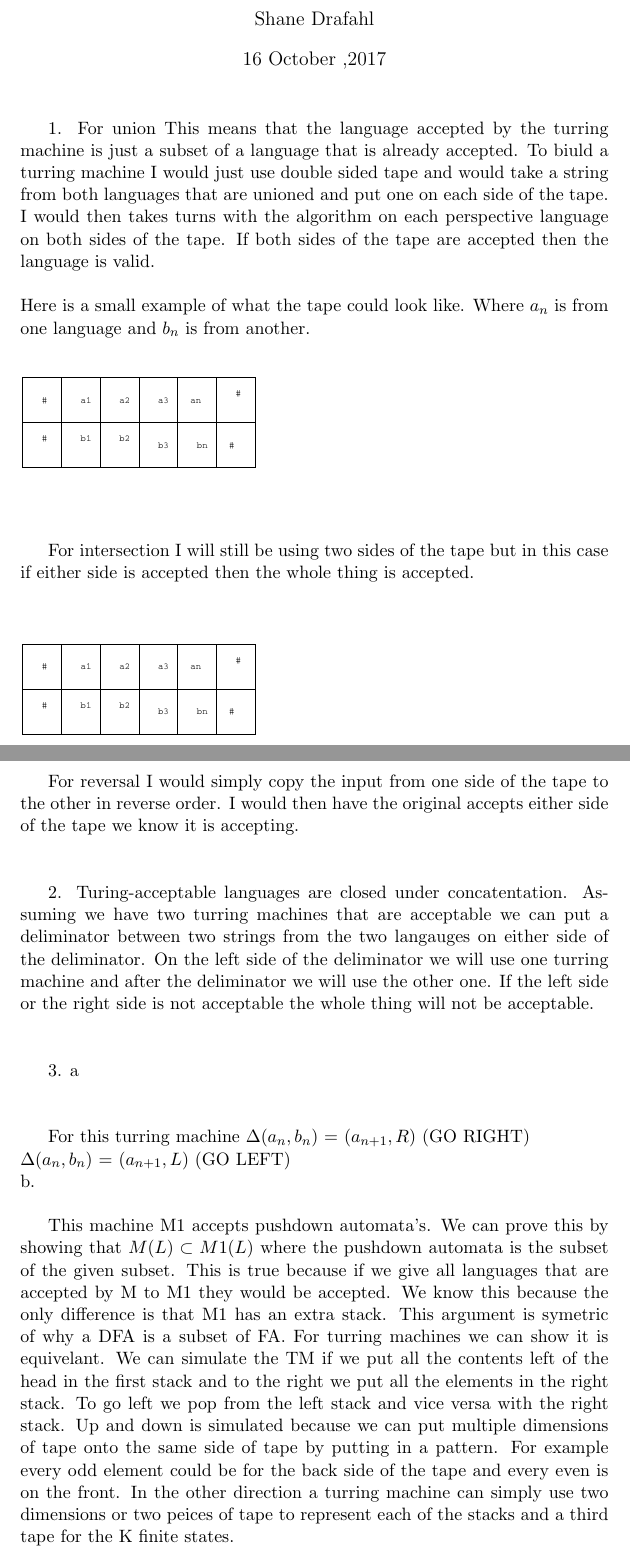
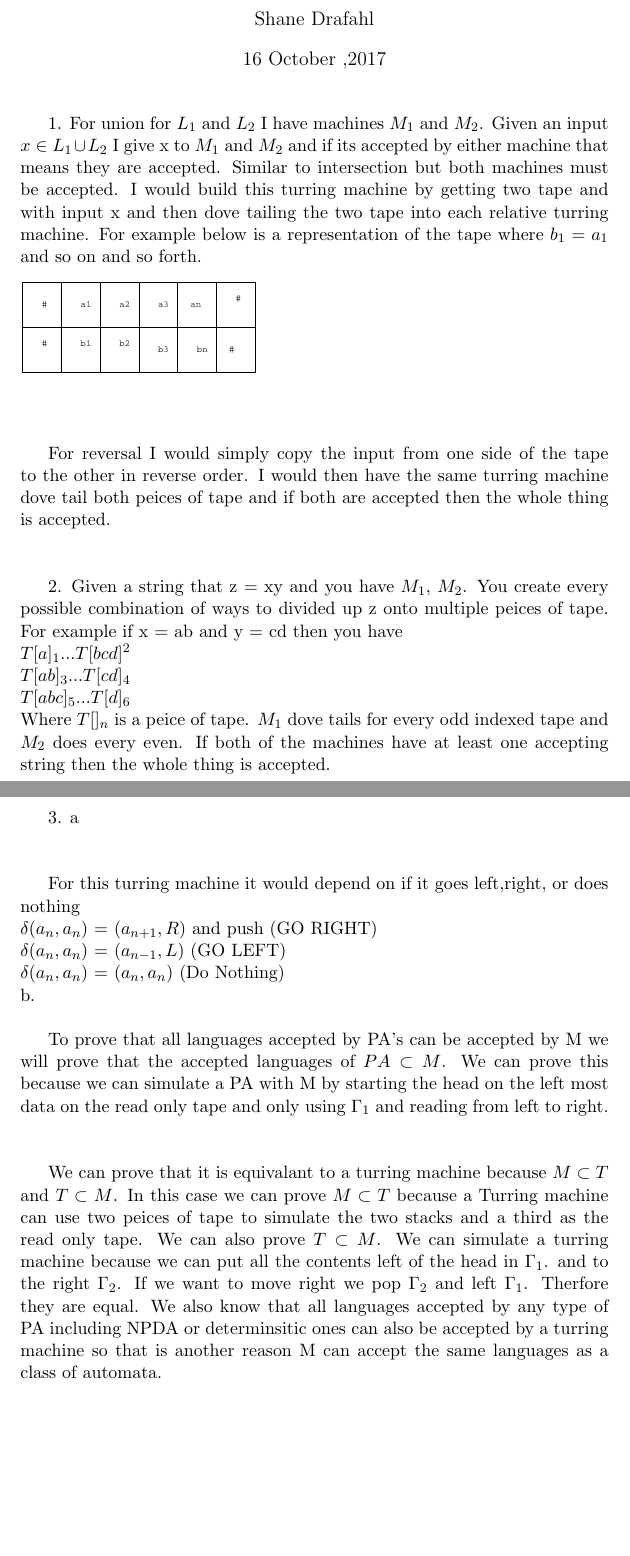
Before and after one commit to sdrafahl/COMS-331, a LaTeX problem sheet (hw10/hw10.tex): two parts of pages 1 and 2 of 2, joined at a grey line, cut so that both start at the same text, the shorter picture padded with empty space. Compiled offline with pdfLaTeX.

Commit message:
small change

```diff
--- a/hw10/hw10.tex
+++ b/hw10/hw10.tex
@@ -12,28 +12,14 @@
     \begin{document}
     \maketitle
 
-     1. For union This means that the language accepted by the turring machine
-     is just a subset of a language that is already accepted. To biuld a turring machine
-     I would just use double sided tape and would take a string from both languages that
-     are unioned and put one on each side of the tape. I would then takes turns with
-     the algorithm on each perspective language on both sides of the tape. If both sides of the tape
-     are accepted then the language is valid.
+     1. For union for $ L_{1} $ and $ L_{2} $ I have machines $ M_{1} $ and $ M_{2} $. Given
+     an input $ x \in L_{1} \cup L_{2} $ I give x to $ M_{1} $ and $ M_{2} $ and if its accepted by
+     either machine that means they are accepted. Similar to intersection but both machines must be accepted.
+     I would build this turring machine by getting two tape and with input x and then dove tailing the
+     two tape into each relative turring machine. For example below is a representation of the tape
+     where $ b_{1} = a_{1} $ and so on and so forth.
 
-     $ \newline $
-        Here is a small example of what the tape could look like. Where $ a_{n} $ is from one language
-        and $ b_{n} $ is from another.
-     $ \newline $
 
-    \begin{figure}[!htb]
-        \includegraphics[scale=.7]{./turring.eps}
-    \end{figure}
-
-    $ \newline $
-
-    For intersection I will still be using two sides of the tape but in this case if either side
-    is accepted then the whole thing is accepted.
-
-    $ \newline $
 
     \begin{figure}[!htb]
         \includegraphics[scale=.7]{./turring.eps}
@@ -42,15 +28,25 @@
     $ \newline $
 
     For reversal I would simply copy the input from one side of the tape to the other in reverse
-    order. I would then have the original accepts either side of the tape we know it is accepting.
+    order. I would then have the same turring machine dove tail both peices of tape and if both are
+    accepted then the whole thing is accepted.
 
     $ \newline $
 
-    2. Turing-acceptable languages are closed under concatentation. Assuming we have two turring
-    machines that are acceptable we can put a deliminator between two strings from the
-    two langauges on either side of the deliminator. On the left side of the deliminator
-    we will use one turring machine and after the deliminator we will use the other one.
-    If the left side or the right side is not acceptable the whole thing will not be acceptable.
+    2. Given a string that z = xy and you have $ M_{1} $, $ M_{2} $. You create every possible combination
+    of ways to divided up z onto multiple peices of tape. For example if x = ab and y = cd then
+    you have
+    $ \newline $
+    $ T[a]_{1} ...  T[bcd]^{2} $
+    $ \newline $
+    $ T[ab]_{3} ... T[cd]_{4} $
+    $ \newline $
+    $  T[abc]_{5} ... T[d]_{6} $
+    $ \newline $
+    Where $ T[]_{n} $ is a peice of tape. $ M_{1} $ dove tails for every odd indexed tape and $ M_{2} $
+    does every even. If both of the machines have at least one accepting string then the whole thing is
+    accepted.
+
 
     $ \newline $
 
@@ -58,26 +54,33 @@
 
     $ \newline $
 
-    For this turring machine $ \Delta (a_{n}, b_{n}) $ = $ (a_{n + 1}, R) $ (GO RIGHT)
+    For this turring machine it would depend on if it goes left,right, or does nothing
     $ \newline $
-    $ \Delta (a_{n}, b_{n}) $ = $ (a_{n + 1}, L) $ (GO LEFT)
+    $ \delta (a_{n}, a_{n}) $ = $ (a_{n + 1}, R) $ and push  (GO RIGHT)
+    $ \newline $
+    $ \delta (a_{n}, a_{n}) $ = $ (a_{n - 1}, L) $ (GO LEFT)
+    $ \newline $
+    $ \delta (a_{n}, a_{n}) $ = $ (a_{n}, a_{n}) $ (Do Nothing)
     $ \newline $
     b.
     $ \newline $
 
-    This machine M1 accepts pushdown automata's. We can prove this by showing that
-    $ M(L) \subset M1(L) $ where the pushdown automata is the subset of the given subset.
-    This is true because if we give all languages that are accepted by M to M1 they would be
-    accepted. We know this because the only difference is that M1 has an extra stack.
-    This argument is symetric of why a DFA is a subset of FA. For turring machines
-    we can show it is equivelant. We can simulate the TM if we put all the contents left of the
-    head in the first stack and to the right we put all the elements in the right stack. To
-    go left we pop from the left stack and vice versa with the right stack. Up and down
-    is simulated because we can put multiple dimensions of tape onto the same side of tape
-    by putting in a pattern. For example every odd element could be for the back side of the
-    tape and every even is on the front. In the other direction a turring machine can simply use
-    two dimensions or two peices of tape to represent each of the stacks and a third tape for
-    the K finite states.
+    To prove that all languages accepted by PA's can be accepted by M we will prove that the accepted
+    languages of $ PA \subset M $. We can prove this because we can simulate a PA with M by starting
+    the head on the left most data on the read only tape and only using $ \Gamma_{1} $ and reading
+    from left to right.
+
+    $ \newline $
+
+    We can prove that it is equivalant to a turring machine because $ M \subset T $ and $ T \subset M $.
+    In this case we can prove $ M \subset T $ because a Turring machine can use two peices of tape to
+    simulate the two stacks and a third as the read only tape. We can also prove $ T \subset M $.
+    We can simulate a turring machine because we can put all the contents left of the head in $ \Gamma_{1} $.
+    and to the right $ \Gamma_{2} $. If we want to move right we pop $ \Gamma_{2} $ and left $ \Gamma_{1} $.
+    Therfore they are equal. We also know that all languages accepted by any type of PA including
+    NPDA or determinsitic ones can also be accepted by a turring machine so that is another reason
+    M can accept the same languages as a class of automata.
+
 
 
 
```
Also changed, not shown: hw10/hw10.pdf, hw10/turring.pdf (added), hw8/hw8.pdf, hw8/hw8_1.pdf, hw9/Makefile (added), hw9/hw9.tex (added), 3 other files.
